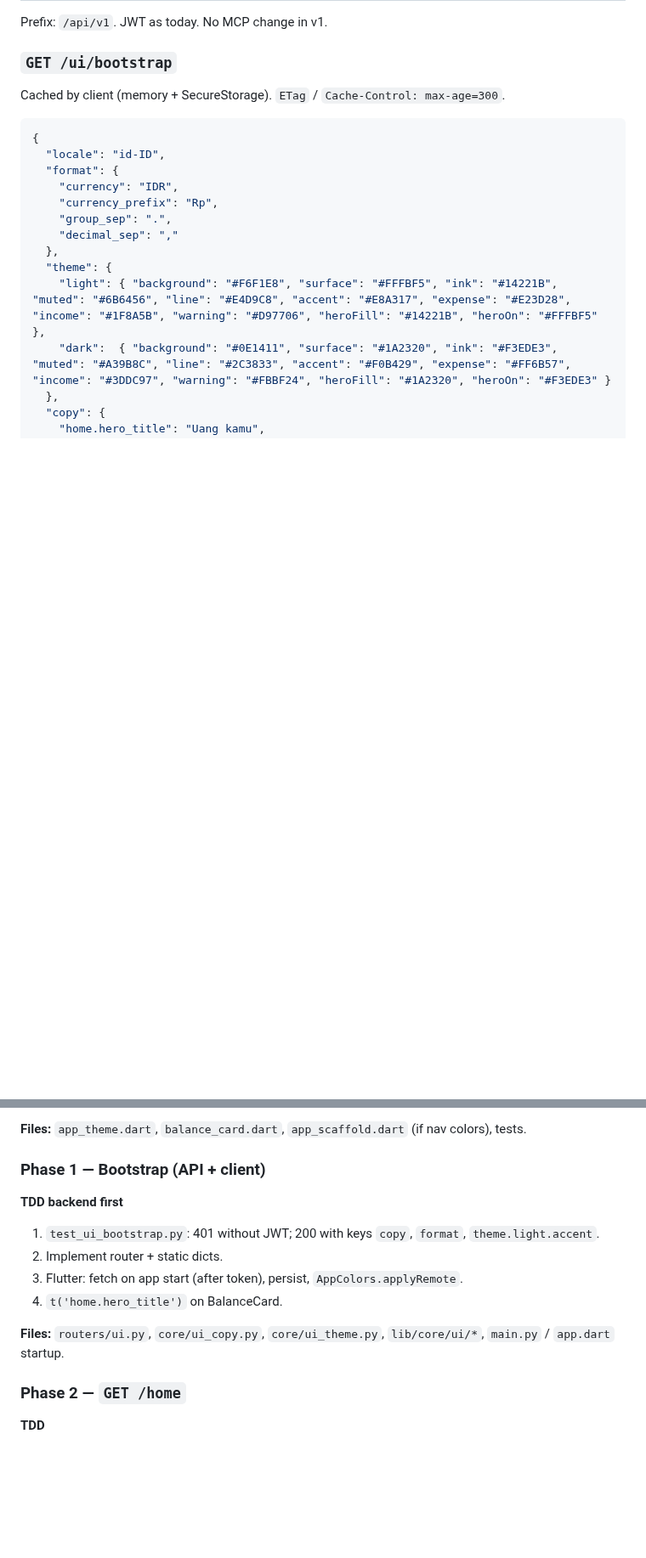
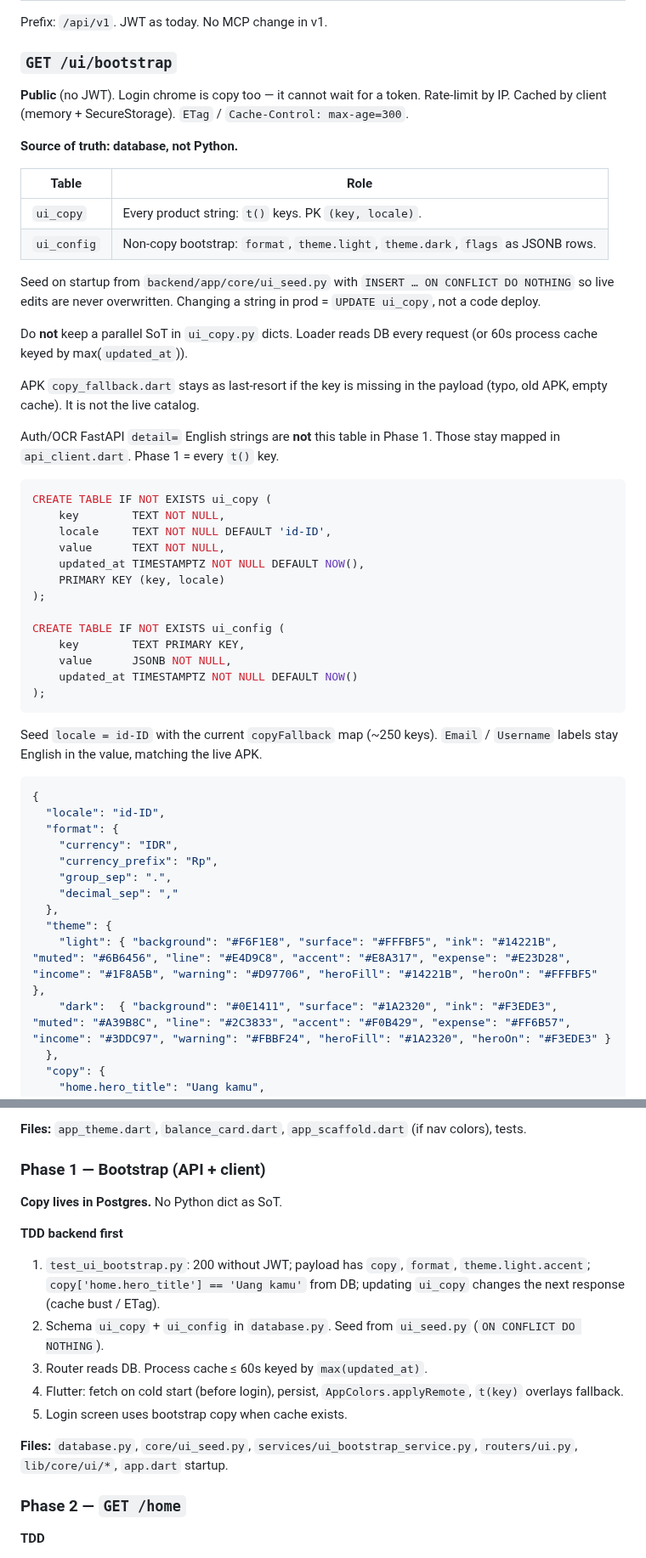
Before and after one commit to mkhaufillah/wealthtrack, a Markdown page: docs/20-ui-revamp-server-driven.md, 2 parts joined by grey strips. Shown at 85% size. GitHub-like rendering; blank space fills up the shorter version.

Commit message:
docs: Phase 1 copy SoT is Postgres ui_copy
No Python dict. Seed ON CONFLICT DO NOTHING. Bootstrap public.

````diff
--- a/docs/20-ui-revamp-server-driven.md
+++ b/docs/20-ui-revamp-server-driven.md
@@ -141,7 +141,40 @@ Prefix: `/api/v1`. JWT as today. No MCP change in v1.
 
 ### `GET /ui/bootstrap`
 
-Cached by client (memory + SecureStorage). `ETag` / `Cache-Control: max-age=300`.
+**Public** (no JWT). Login chrome is copy too — it cannot wait for a token. Rate-limit by IP. Cached by client (memory + SecureStorage). `ETag` / `Cache-Control: max-age=300`.
+
+**Source of truth: database, not Python.**
+
+| Table | Role |
+|-------|------|
+| `ui_copy` | Every product string: `t()` keys. PK `(key, locale)`. |
+| `ui_config` | Non-copy bootstrap: `format`, `theme.light`, `theme.dark`, `flags` as JSONB rows. |
+
+Seed on startup from `backend/app/core/ui_seed.py` with `INSERT … ON CONFLICT DO NOTHING` so live edits are never overwritten. Changing a string in prod = `UPDATE ui_copy`, not a code deploy.
+
+Do **not** keep a parallel SoT in `ui_copy.py` dicts. Loader reads DB every request (or 60s process cache keyed by max(`updated_at`)).
+
+APK `copy_fallback.dart` stays as last-resort if the key is missing in the payload (typo, old APK, empty cache). It is not the live catalog.
+
+Auth/OCR FastAPI `detail=` English strings are **not** this table in Phase 1. Those stay mapped in `api_client.dart`. Phase 1 = every `t()` key.
+
+```sql
+CREATE TABLE IF NOT EXISTS ui_copy (
+    key        TEXT NOT NULL,
+    locale     TEXT NOT NULL DEFAULT 'id-ID',
+    value      TEXT NOT NULL,
+    updated_at TIMESTAMPTZ NOT NULL DEFAULT NOW(),
+    PRIMARY KEY (key, locale)
+);
+
+CREATE TABLE IF NOT EXISTS ui_config (
+    key        TEXT PRIMARY KEY,
+    value      JSONB NOT NULL,
+    updated_at TIMESTAMPTZ NOT NULL DEFAULT NOW()
+);
+```
+
+Seed `locale = id-ID` with the current `copyFallback` map (~250 keys). `Email` / `Username` labels stay English in the value, matching the live APK.
 
 ```json
 {
@@ -278,14 +311,17 @@ Register router in `main.py`. Auth: same JWT.
 
 ### Phase 1 — Bootstrap (API + client)
 
+**Copy lives in Postgres.** No Python dict as SoT.
+
 **TDD backend first**
 
-1. `test_ui_bootstrap.py`: 401 without JWT; 200 with keys `copy`, `format`, `theme.light.accent`.
-2. Implement router + static dicts.
-3. Flutter: fetch on app start (after token), persist, `AppColors.applyRemote`.
-4. `t('home.hero_title')` on BalanceCard.
+1. `test_ui_bootstrap.py`: 200 without JWT; payload has `copy`, `format`, `theme.light.accent`; `copy['home.hero_title'] == 'Uang kamu'` from DB; updating `ui_copy` changes the next response (cache bust / ETag).
+2. Schema `ui_copy` + `ui_config` in `database.py`. Seed from `ui_seed.py` (`ON CONFLICT DO NOTHING`).
+3. Router reads DB. Process cache ≤ 60s keyed by `max(updated_at)`.
+4. Flutter: fetch on cold start (before login), persist, `AppColors.applyRemote`, `t(key)` overlays fallback.
+5. Login screen uses bootstrap copy when cache exists.
 
-**Files:** `routers/ui.py`, `core/ui_copy.py`, `core/ui_theme.py`, `lib/core/ui/*`, `main.py` / `app.dart` startup.
+**Files:** `database.py`, `core/ui_seed.py`, `services/ui_bootstrap_service.py`, `routers/ui.py`, `lib/core/ui/*`, `app.dart` startup.
 
 ### Phase 2 — `GET /home`
 
````
Also changed, not shown: other parts of docs/20-ui-revamp-server-driven.md (+8 -7 lines).
